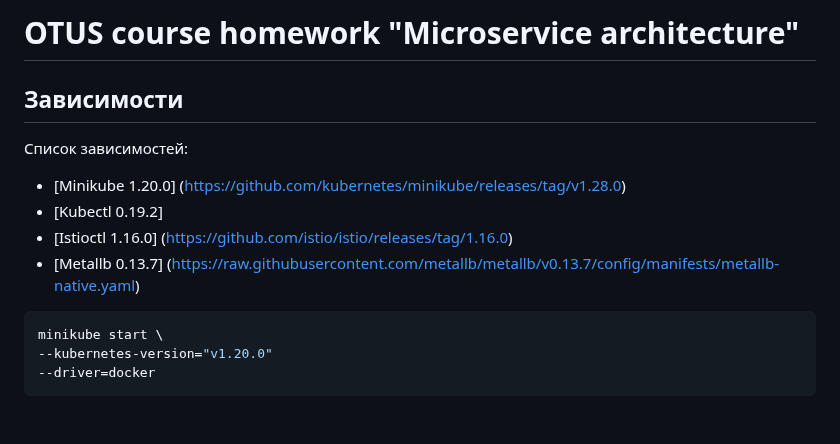
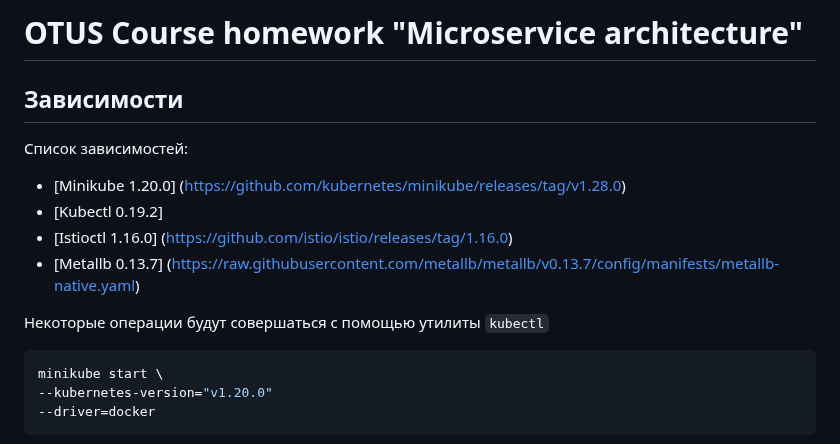
Before and after one commit to SSV682/homework3, a Markdown page: README.md, the part around the change. Drawn GitHub-style; blank space fills up the shorter version.

Commit message:
[fix] README.md

````diff
--- a/README.md
+++ b/README.md
@@ -1,4 +1,4 @@
-# OTUS course homework  "Microservice architecture"
+# OTUS Course homework  "Microservice architecture"
 
 ## Зависимости
 
@@ -9,6 +9,7 @@
 - [Istioctl 1.16.0] (https://github.com/istio/istio/releases/tag/1.16.0)
 - [Metallb 0.13.7] (https://raw.githubusercontent.com/metallb/metallb/v0.13.7/config/manifests/metallb-native.yaml)
 
+Некоторые операции будут совершаться с помощью утилиты `kubectl`
 
 ```shell
 minikube start \
````
